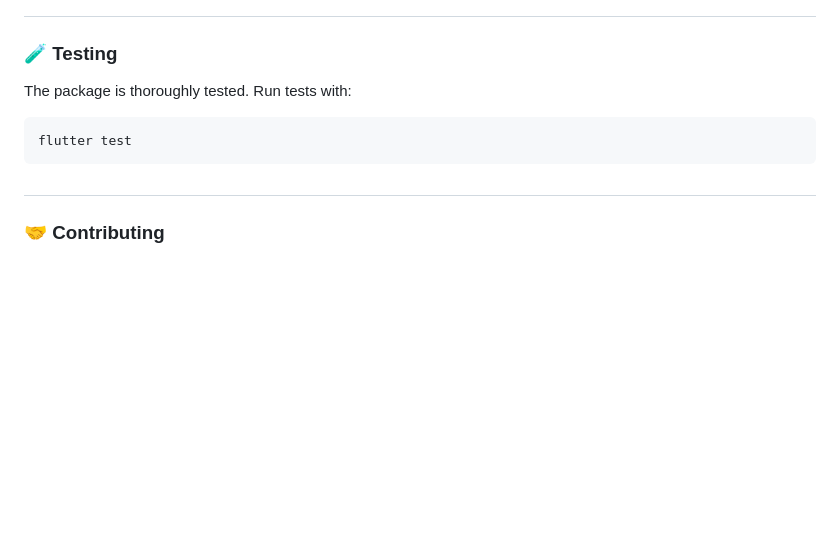
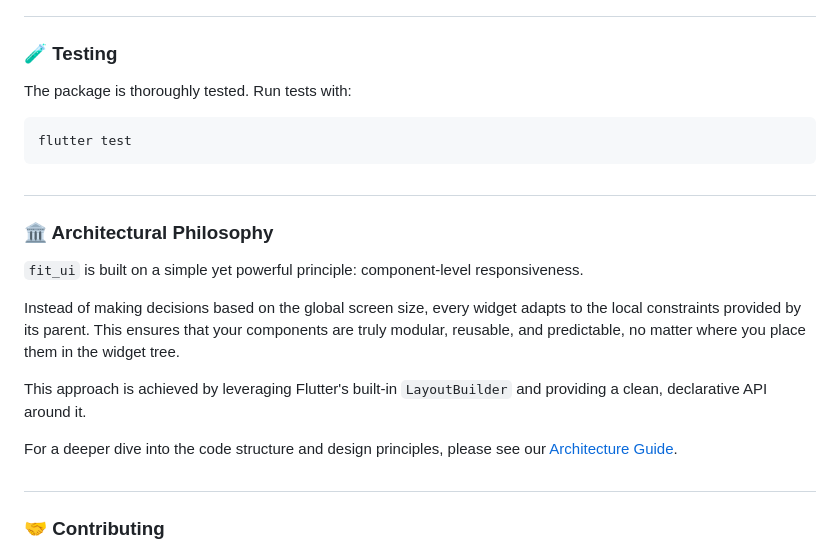
Before and after one commit to mehrdadmoradi001/fit_ui, a Markdown page: README.md, the part around the change. Rendered like a GitHub page; blank space fills up the shorter version.

Commit message:
docs: add "Architectural Philosophy" section to README

```diff
--- a/README.md
+++ b/README.md
@@ -293,6 +293,17 @@ flutter test
 
 ##
 
+### 🏛️ Architectural Philosophy
+`fit_ui` is built on a simple yet powerful principle: component-level responsiveness.
+
+Instead of making decisions based on the global screen size, every widget adapts to the local constraints provided by its parent. This ensures that your components are truly modular, reusable, and predictable, no matter where you place them in the widget tree.
+
+This approach is achieved by leveraging Flutter's built-in `LayoutBuilder` and providing a clean, declarative API around it.
+
+For a deeper dive into the code structure and design principles, please see our [Architecture Guide](ARCHITECTURE.md).
+
+##
+
 ### 🤝 Contributing
 
 We welcome contributions! Please feel free to:
```
